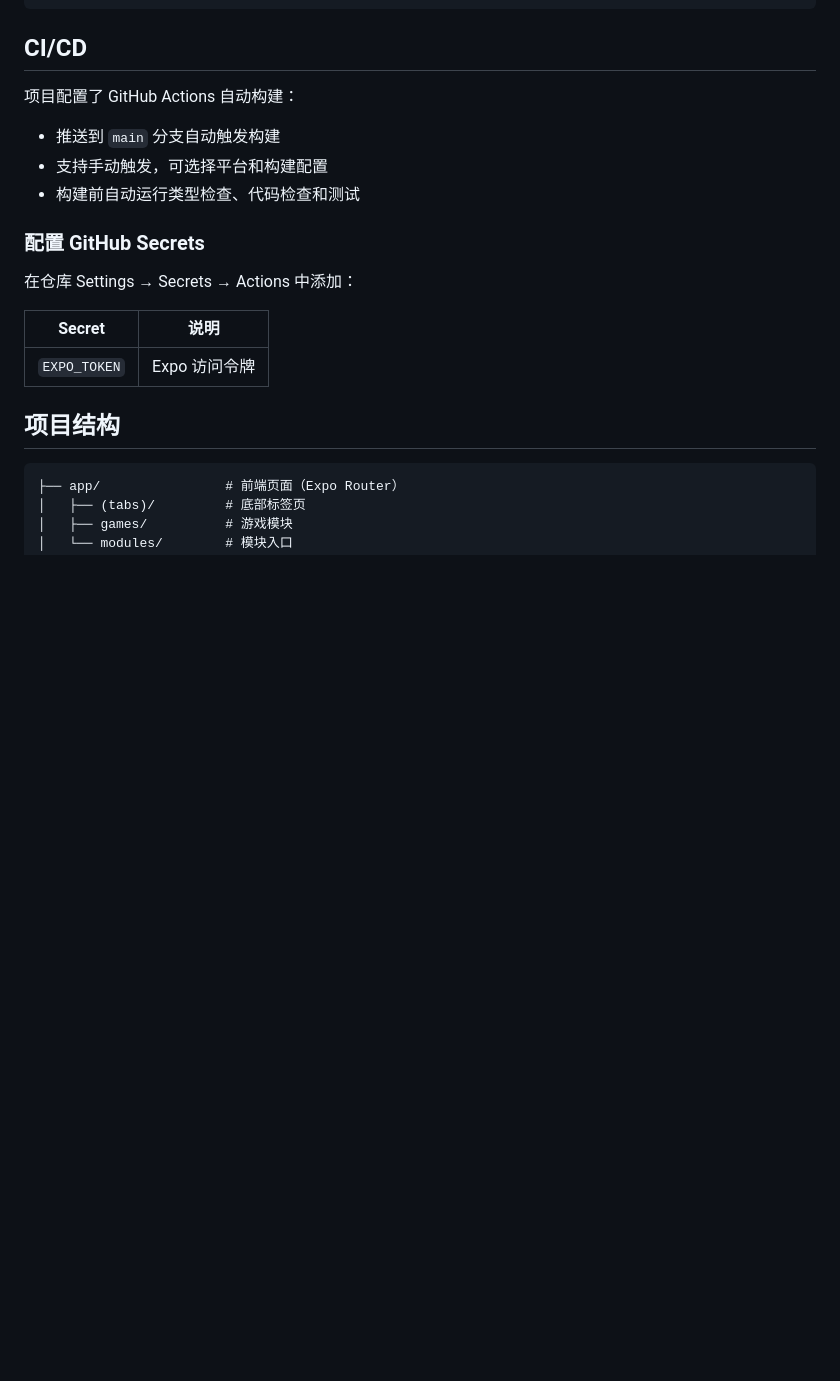
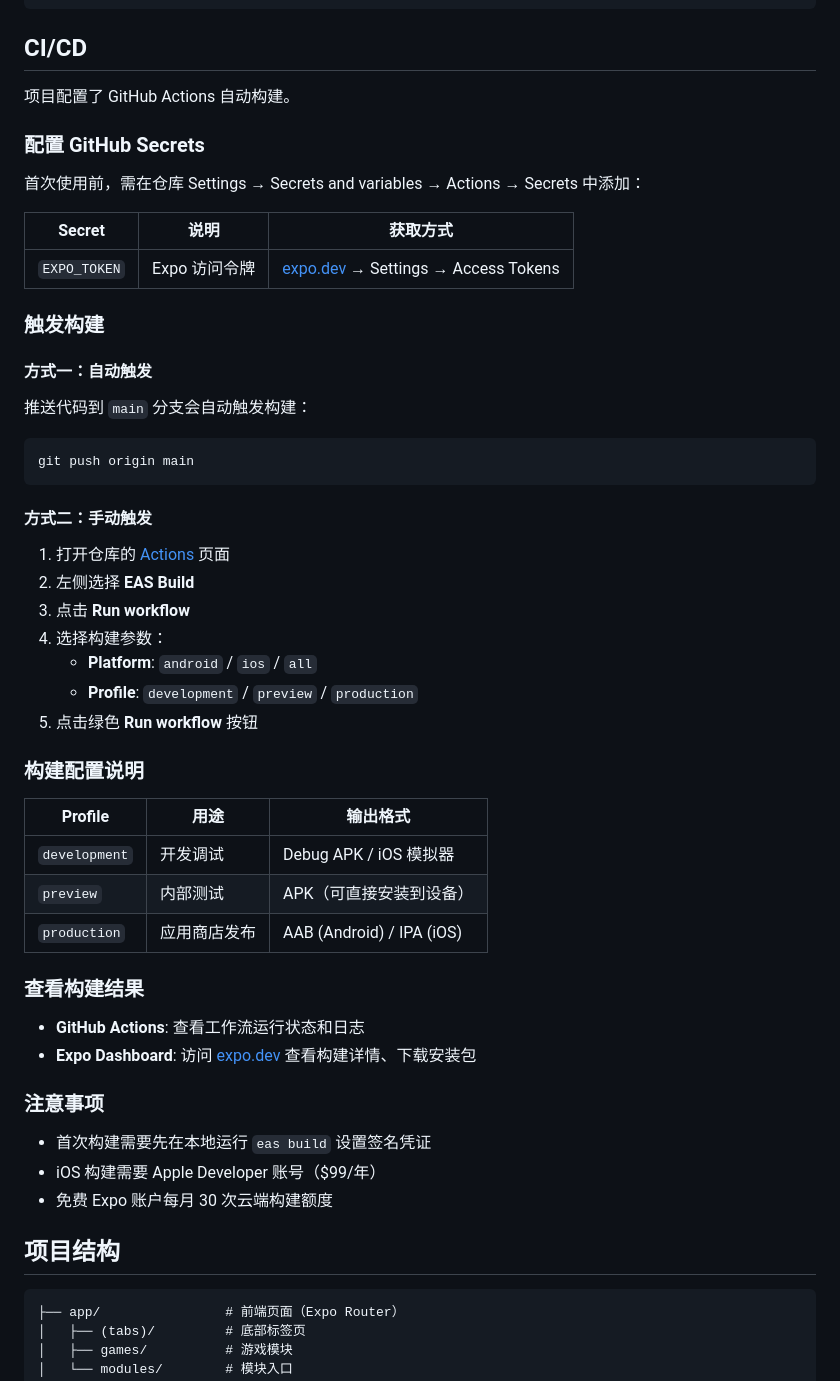
Before and after one commit to MrLeion/kids-math-app, a Markdown page: README.md, the part around the change. Rendered like a GitHub page; blank space fills up the shorter version.

Commit message:
Update README with detailed CI/CD build instructions
Co-Authored-By: Claude Opus 4.5 <noreply@anthropic.com>

````diff
--- a/README.md
+++ b/README.md
@@ -103,19 +103,54 @@ eas build --platform all --profile production
 
 ## CI/CD
 
-项目配置了 GitHub Actions 自动构建：
-
-- 推送到 `main` 分支自动触发构建
-- 支持手动触发，可选择平台和构建配置
-- 构建前自动运行类型检查、代码检查和测试
+项目配置了 GitHub Actions 自动构建。
 
 ### 配置 GitHub Secrets
 
-在仓库 Settings → Secrets → Actions 中添加：
+首次使用前，需在仓库 Settings → Secrets and variables → Actions → Secrets 中添加：
 
-| Secret | 说明 |
-|--------|------|
-| `EXPO_TOKEN` | Expo 访问令牌 |
+| Secret | 说明 | 获取方式 |
+|--------|------|----------|
+| `EXPO_TOKEN` | Expo 访问令牌 | [expo.dev](https://expo.dev) → Settings → Access Tokens |
+
+### 触发构建
+
+#### 方式一：自动触发
+
+推送代码到 `main` 分支会自动触发构建：
+
+```bash
+git push origin main
+```
+
+#### 方式二：手动触发
+
+1. 打开仓库的 [Actions](../../actions) 页面
+2. 左侧选择 **EAS Build**
+3. 点击 **Run workflow**
+4. 选择构建参数：
+   - **Platform**: `android` / `ios` / `all`
+   - **Profile**: `development` / `preview` / `production`
+5. 点击绿色 **Run workflow** 按钮
+
+### 构建配置说明
+
+| Profile | 用途 | 输出格式 |
+|---------|------|----------|
+| `development` | 开发调试 | Debug APK / iOS 模拟器 |
+| `preview` | 内部测试 | APK（可直接安装到设备） |
+| `production` | 应用商店发布 | AAB (Android) / IPA (iOS) |
+
+### 查看构建结果
+
+- **GitHub Actions**: 查看工作流运行状态和日志
+- **Expo Dashboard**: 访问 [expo.dev](https://expo.dev) 查看构建详情、下载安装包
+
+### 注意事项
+
+- 首次构建需要先在本地运行 `eas build` 设置签名凭证
+- iOS 构建需要 Apple Developer 账号（$99/年）
+- 免费 Expo 账户每月 30 次云端构建额度
 
 ## 项目结构
 
````
